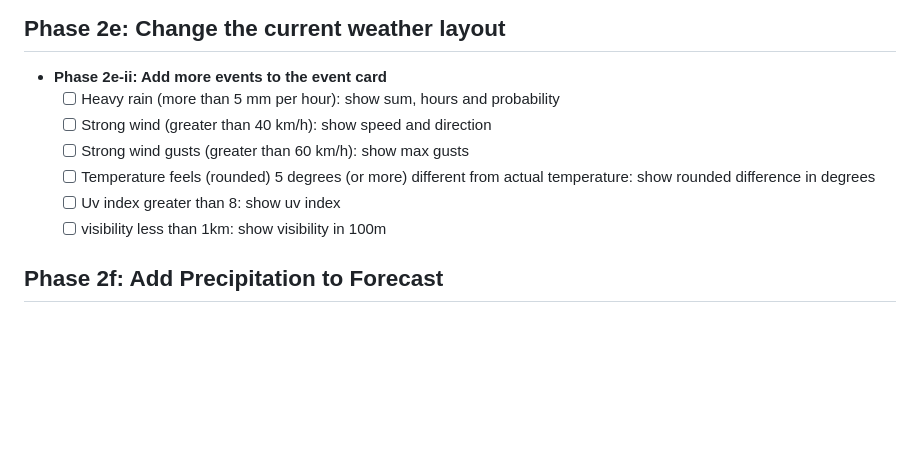
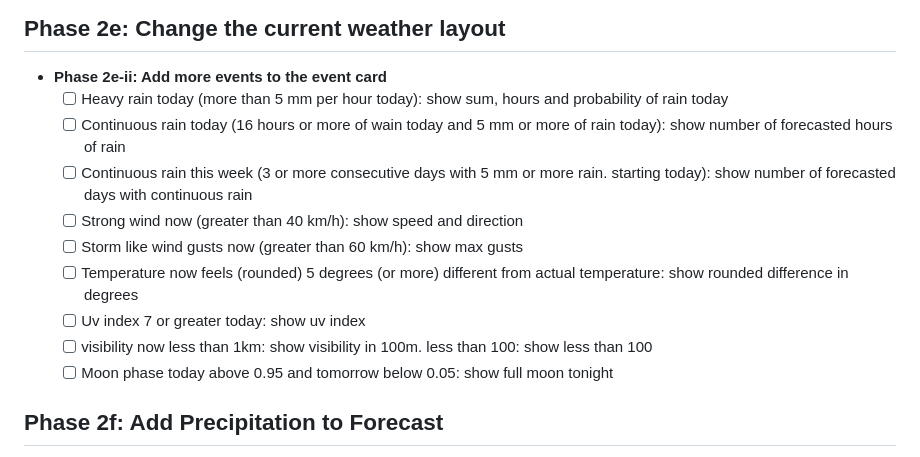
Before and after one commit to ulfen/weather, a Markdown page: TODO.md, the part around the change. Drawn GitHub-style; blank space fills up the shorter version.

Commit message:
Update the list of weather events

```diff
--- a/TODO.md
+++ b/TODO.md
@@ -113,12 +113,15 @@ After completing each phase:
 ## Phase 2e: Change the current weather layout
 
 - **Phase 2e-ii: Add more events to the event card**
-  - [ ] Heavy rain (more than 5 mm per hour): show sum, hours and probability
-  - [ ] Strong wind (greater than 40 km/h): show speed and direction
-  - [ ] Strong wind gusts (greater than 60 km/h): show max gusts
-  - [ ] Temperature feels (rounded) 5 degrees (or more) different from actual temperature: show rounded difference in degrees
-  - [ ] Uv index greater than 8: show uv index
-  - [ ] visibility less than 1km: show visibility in 100m
+  - [ ] Heavy rain today (more than 5 mm per hour today): show sum, hours and probability of rain today
+  - [ ] Continuous rain today (16 hours or more of wain today and 5 mm or more of rain today): show number of forecasted hours of rain
+  - [ ] Continuous rain this week (3 or more consecutive days with 5 mm or more rain. starting today): show number of forecasted days with continuous rain
+  - [ ] Strong wind now (greater than 40 km/h): show speed and direction
+  - [ ] Storm like wind gusts now (greater than 60 km/h): show max gusts
+  - [ ] Temperature now feels (rounded) 5 degrees (or more) different from actual temperature: show rounded difference in degrees
+  - [ ] Uv index 7 or greater today: show uv index
+  - [ ] visibility now less than 1km: show visibility in 100m. less than 100: show less than 100
+  - [ ] Moon phase today above 0.95 and tomorrow below 0.05: show full moon tonight
 
 ## Phase 2f: Add Precipitation to Forecast
 - [ ] Extend API requests to include precipitation and precipitation_probability
```
